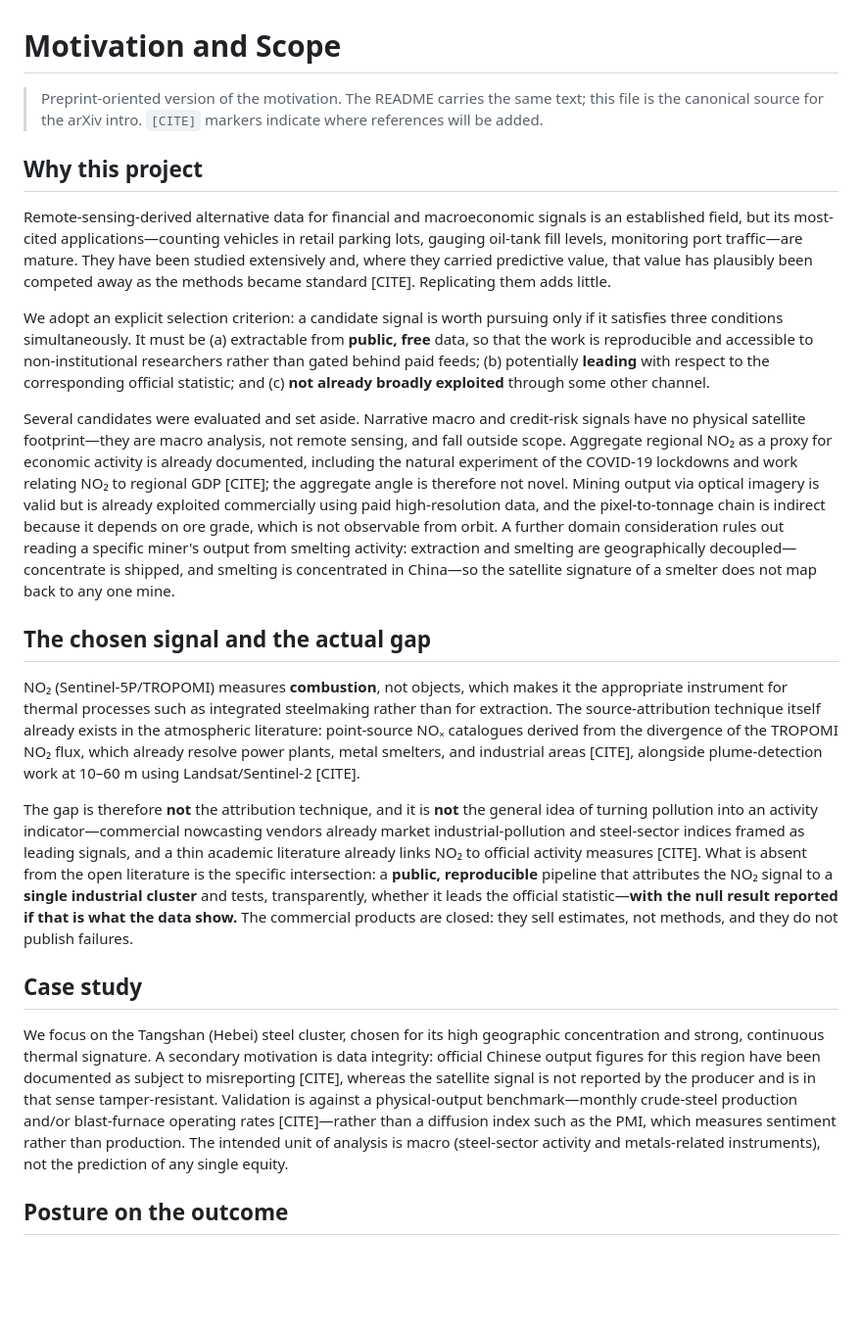
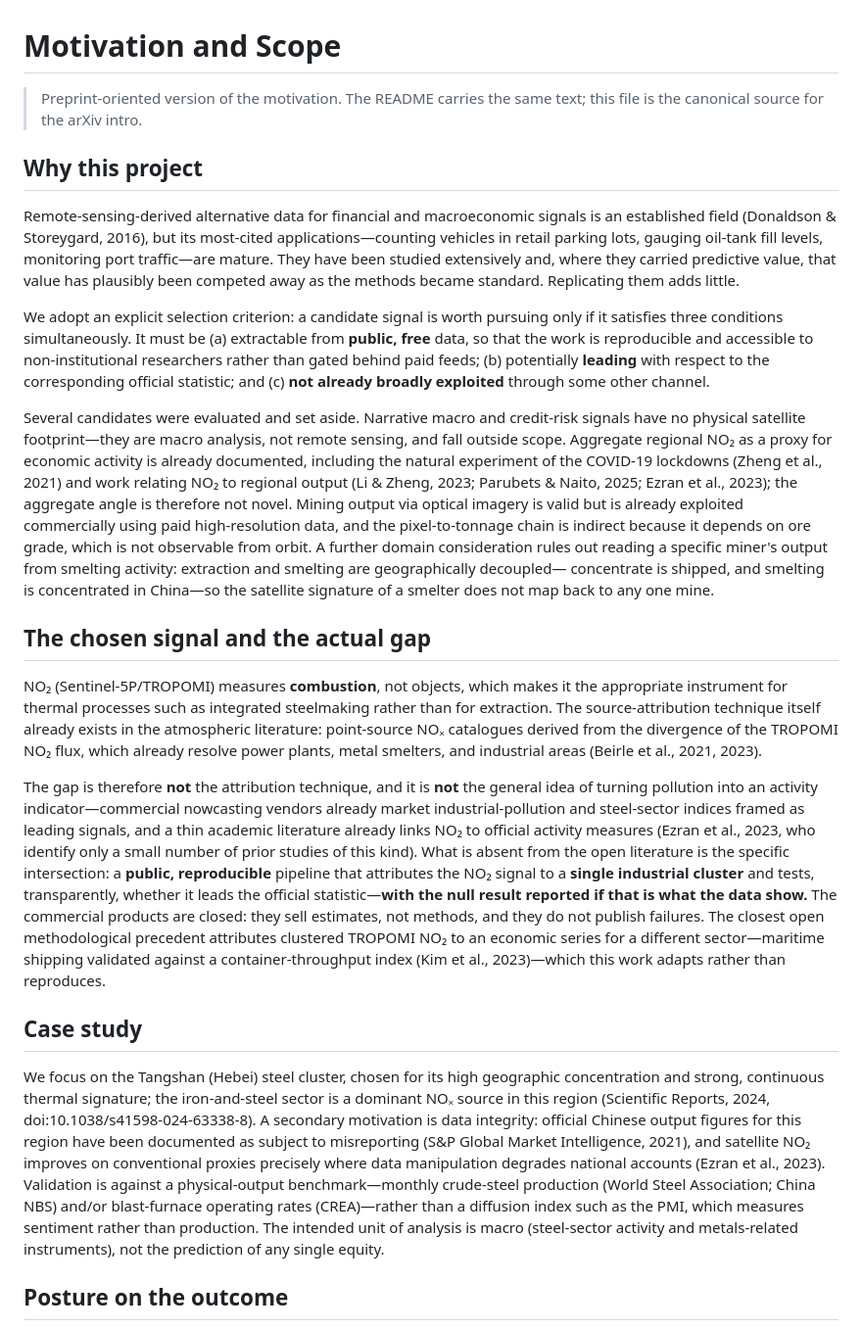
Before and after one commit to abetatos/NOXUS, a Markdown page: docs/motivation.md, the part around one of its changes. Shown at 98% size. GitHub-like rendering; blank space fills up the shorter version.

```diff
--- a/docs/motivation.md
+++ b/docs/motivation.md
@@ -1,15 +1,15 @@
 # Motivation and Scope
 
 > Preprint-oriented version of the motivation. The README carries the same text; this file is the
-> canonical source for the arXiv intro. `[CITE]` markers indicate where references will be added.
+> canonical source for the arXiv intro.
 
 ## Why this project
 
 Remote-sensing-derived alternative data for financial and macroeconomic signals is an established
-field, but its most-cited applications—counting vehicles in retail parking lots, gauging oil-tank
-fill levels, monitoring port traffic—are mature. They have been studied extensively and, where they
-carried predictive value, that value has plausibly been competed away as the methods became
-standard [CITE]. Replicating them adds little.
+field (Donaldson & Storeygard, 2016), but its most-cited applications—counting vehicles in retail
+parking lots, gauging oil-tank fill levels, monitoring port traffic—are mature. They have been
+studied extensively and, where they carried predictive value, that value has plausibly been competed
+away as the methods became standard. Replicating them adds little.
 
 We adopt an explicit selection criterion: a candidate signal is worth pursuing only if it satisfies
 three conditions simultaneously. It must be (a) extractable from **public, free** data, so that the
@@ -20,13 +20,14 @@ feeds; (b) potentially **leading** with respect to the corresponding official st
 Several candidates were evaluated and set aside. Narrative macro and credit-risk signals have no
 physical satellite footprint—they are macro analysis, not remote sensing, and fall outside scope.
 Aggregate regional NO₂ as a proxy for economic activity is already documented, including the natural
-experiment of the COVID-19 lockdowns and work relating NO₂ to regional GDP [CITE]; the aggregate
-angle is therefore not novel. Mining output via optical imagery is valid but is already exploited
-commercially using paid high-resolution data, and the pixel-to-tonnage chain is indirect because it
-depends on ore grade, which is not observable from orbit. A further domain consideration rules out
-reading a specific miner's output from smelting activity: extraction and smelting are geographically
-decoupled—concentrate is shipped, and smelting is concentrated in China—so the satellite signature
-of a smelter does not map back to any one mine.
+experiment of the COVID-19 lockdowns (Zheng et al., 2021) and work relating NO₂ to regional output
+(Li & Zheng, 2023; Parubets & Naito, 2025; Ezran et al., 2023); the aggregate angle is therefore not
+novel. Mining output via optical imagery is valid but is already exploited commercially using paid
+high-resolution data, and the pixel-to-tonnage chain is indirect because it depends on ore grade,
+which is not observable from orbit. A further domain consideration rules out reading a specific
+miner's output from smelting activity: extraction and smelting are geographically decoupled—
+concentrate is shipped, and smelting is concentrated in China—so the satellite signature of a
+smelter does not map back to any one mine.
 
 ## The chosen signal and the actual gap
 
@@ -34,28 +35,34 @@ NO₂ (Sentinel-5P/TROPOMI) measures **combustion**, not objects, which makes it
 instrument for thermal processes such as integrated steelmaking rather than for extraction. The
 source-attribution technique itself already exists in the atmospheric literature: point-source NOₓ
 catalogues derived from the divergence of the TROPOMI NO₂ flux, which already resolve power plants,
-metal smelters, and industrial areas [CITE], alongside plume-detection work at 10–60 m using
-Landsat/Sentinel-2 [CITE].
+metal smelters, and industrial areas (Beirle et al., 2021, 2023).
 
 The gap is therefore **not** the attribution technique, and it is **not** the general idea of turning
 pollution into an activity indicator—commercial nowcasting vendors already market
 industrial-pollution and steel-sector indices framed as leading signals, and a thin academic
-literature already links NO₂ to official activity measures [CITE]. What is absent from the open
-literature is the specific intersection: a **public, reproducible** pipeline that attributes the NO₂
-signal to a **single industrial cluster** and tests, transparently, whether it leads the official
-statistic—**with the null result reported if that is what the data show.** The commercial products
-are closed: they sell estimates, not methods, and they do not publish failures.
+literature already links NO₂ to official activity measures (Ezran et al., 2023, who identify only a
+small number of prior studies of this kind). What is absent from the open literature is the specific
+intersection: a **public, reproducible** pipeline that attributes the NO₂ signal to a **single
+industrial cluster** and tests, transparently, whether it leads the official statistic—**with the
+null result reported if that is what the data show.** The commercial products are closed: they sell
+estimates, not methods, and they do not publish failures. The closest open methodological precedent
+attributes clustered TROPOMI NO₂ to an economic series for a different sector—maritime shipping
+validated against a container-throughput index (Kim et al., 2023)—which this work adapts rather than
+reproduces.
 
 ## Case study
 
 We focus on the Tangshan (Hebei) steel cluster, chosen for its high geographic concentration and
-strong, continuous thermal signature. A secondary motivation is data integrity: official Chinese
-output figures for this region have been documented as subject to misreporting [CITE], whereas the
-satellite signal is not reported by the producer and is in that sense tamper-resistant. Validation
-is against a physical-output benchmark—monthly crude-steel production and/or blast-furnace operating
-rates [CITE]—rather than a diffusion index such as the PMI, which measures sentiment rather than
-production. The intended unit of analysis is macro (steel-sector activity and metals-related
-instruments), not the prediction of any single equity.
+strong, continuous thermal signature; the iron-and-steel sector is a dominant NOₓ source in this
+region (Scientific Reports, 2024, doi:10.1038/s41598-024-63338-8). A secondary motivation is data
+integrity: official Chinese output figures for this region have been documented as subject to
+misreporting (S&P Global Market Intelligence, 2021), and satellite NO₂ improves on conventional
+proxies precisely where data manipulation degrades national accounts (Ezran et al., 2023).
+Validation is against a physical-output benchmark—monthly crude-steel production (World Steel
+Association; China NBS) and/or blast-furnace operating rates (CREA)—rather than a diffusion index
+such as the PMI, which measures sentiment rather than production. The intended unit of analysis is
+macro (steel-sector activity and metals-related instruments), not the prediction of any single
+equity.
 
 ## Posture on the outcome
 
```
Also changed, not shown: other parts of docs/motivation.md (+40 -1 lines), README.md (+73 -22 lines).
